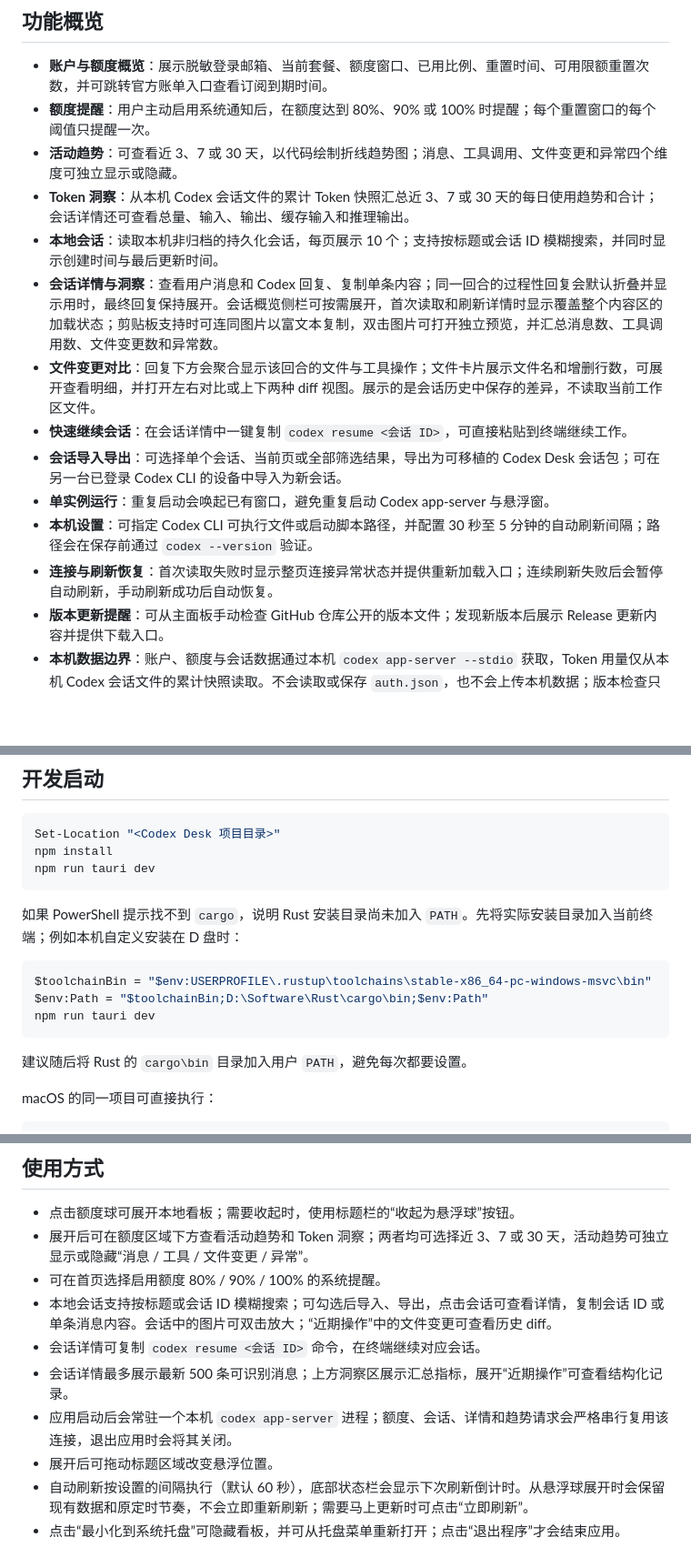
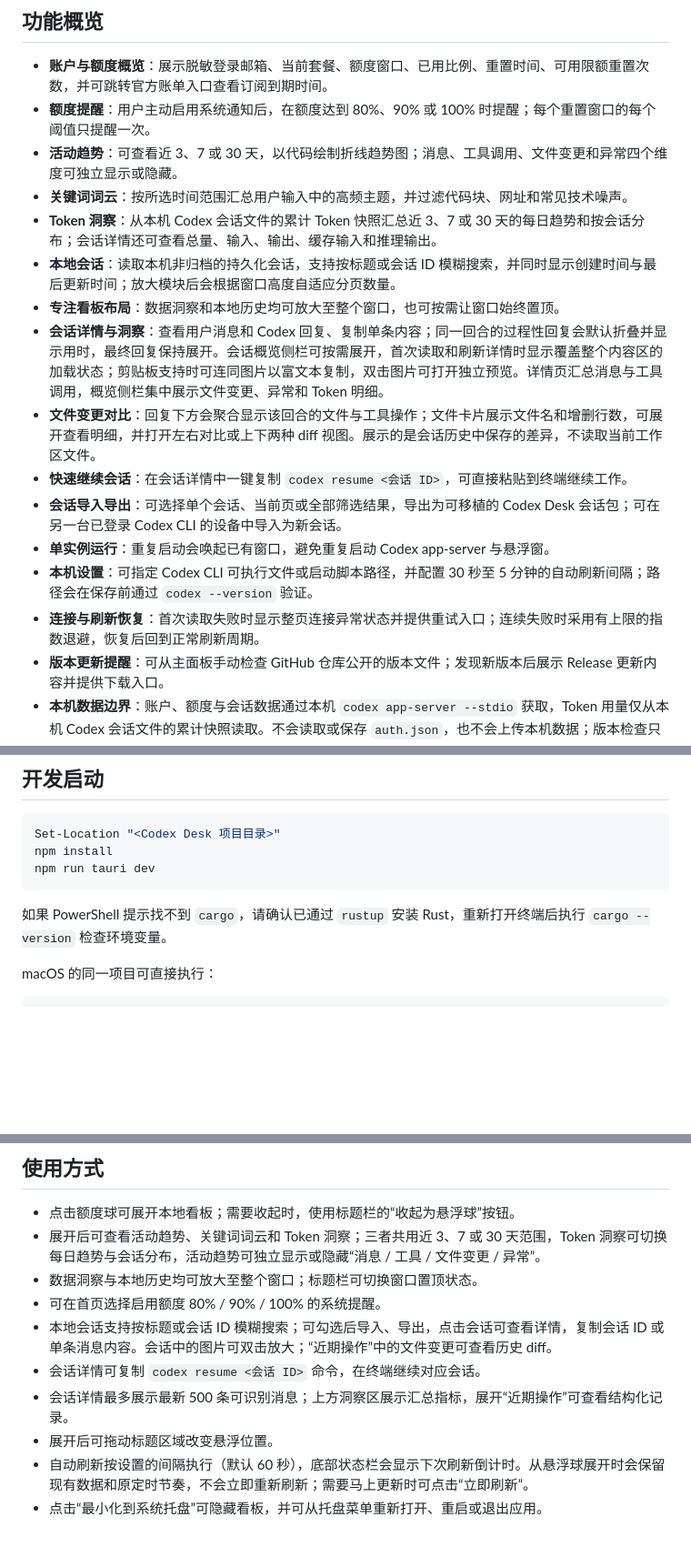
Before and after one commit to xiaotao-xiaotao/codex-desk, a Markdown page: README.zh-CN.md, 3 parts joined by grey strips. Shown at 91% size. Rendered like a GitHub page; blank space fills up the shorter version.

````diff
--- a/README.zh-CN.md
+++ b/README.zh-CN.md
@@ -69,15 +69,17 @@ Codex Desk 是一个隐私优先的 Codex CLI 桌面控制台：在桌面悬浮
 - **账户与额度概览**：展示脱敏登录邮箱、当前套餐、额度窗口、已用比例、重置时间、可用限额重置次数，并可跳转官方账单入口查看订阅到期时间。
 - **额度提醒**：用户主动启用系统通知后，在额度达到 80%、90% 或 100% 时提醒；每个重置窗口的每个阈值只提醒一次。
 - **活动趋势**：可查看近 3、7 或 30 天，以代码绘制折线趋势图；消息、工具调用、文件变更和异常四个维度可独立显示或隐藏。
-- **Token 洞察**：从本机 Codex 会话文件的累计 Token 快照汇总近 3、7 或 30 天的每日使用趋势和合计；会话详情还可查看总量、输入、输出、缓存输入和推理输出。
-- **本地会话**：读取本机非归档的持久化会话，每页展示 10 个；支持按标题或会话 ID 模糊搜索，并同时显示创建时间与最后更新时间。
-- **会话详情与洞察**：查看用户消息和 Codex 回复、复制单条内容；同一回合的过程性回复会默认折叠并显示用时，最终回复保持展开。会话概览侧栏可按需展开，首次读取和刷新详情时显示覆盖整个内容区的加载状态；剪贴板支持时可连同图片以富文本复制，双击图片可打开独立预览，并汇总消息数、工具调用数、文件变更数和异常数。
+- **关键词词云**：按所选时间范围汇总用户输入中的高频主题，并过滤代码块、网址和常见技术噪声。
+- **Token 洞察**：从本机 Codex 会话文件的累计 Token 快照汇总近 3、7 或 30 天的每日趋势和按会话分布；会话详情还可查看总量、输入、输出、缓存输入和推理输出。
+- **本地会话**：读取本机非归档的持久化会话，支持按标题或会话 ID 模糊搜索，并同时显示创建时间与最后更新时间；放大模块后会根据窗口高度自适应分页数量。
+- **专注看板布局**：数据洞察和本地历史均可放大至整个窗口，也可按需让窗口始终置顶。
+- **会话详情与洞察**：查看用户消息和 Codex 回复、复制单条内容；同一回合的过程性回复会默认折叠并显示用时，最终回复保持展开。会话概览侧栏可按需展开，首次读取和刷新详情时显示覆盖整个内容区的加载状态；剪贴板支持时可连同图片以富文本复制，双击图片可打开独立预览。详情页汇总消息与工具调用，概览侧栏集中展示文件变更、异常和 Token 明细。
 - **文件变更对比**：回复下方会聚合显示该回合的文件与工具操作；文件卡片展示文件名和增删行数，可展开查看明细，并打开左右对比或上下两种 diff 视图。展示的是会话历史中保存的差异，不读取当前工作区文件。
 - **快速继续会话**：在会话详情中一键复制 `codex resume <会话 ID>`，可直接粘贴到终端继续工作。
 - **会话导入导出**：可选择单个会话、当前页或全部筛选结果，导出为可移植的 Codex Desk 会话包；可在另一台已登录 Codex CLI 的设备中导入为新会话。
 - **单实例运行**：重复启动会唤起已有窗口，避免重复启动 Codex app-server 与悬浮窗。
 - **本机设置**：可指定 Codex CLI 可执行文件或启动脚本路径，并配置 30 秒至 5 分钟的自动刷新间隔；路径会在保存前通过 `codex --version` 验证。
-- **连接与刷新恢复**：首次读取失败时显示整页连接异常状态并提供重新加载入口；连续刷新失败后会暂停自动刷新，手动刷新成功后自动恢复。
+- **连接与刷新恢复**：首次读取失败时显示整页连接异常状态并提供重试入口；连续失败时采用有上限的指数退避，恢复后回到正常刷新周期。
 - **版本更新提醒**：可从主面板手动检查 GitHub 仓库公开的版本文件；发现新版本后展示 Release 更新内容并提供下载入口。
 - **本机数据边界**：账户、额度与会话数据通过本机 `codex app-server --stdio` 获取，Token 用量仅从本机 Codex 会话文件的累计快照读取。不会读取或保存 `auth.json`，也不会上传本机数据；版本检查只向 GitHub 请求公开的版本和 Release 信息。
 
@@ -130,15 +132,7 @@ npm install
 npm run tauri dev
 ```
 
-如果 PowerShell 提示找不到 `cargo`，说明 Rust 安装目录尚未加入 `PATH`。先将实际安装目录加入当前终端；例如本机自定义安装在 D 盘时：
-
-```powershell
-$toolchainBin = "$env:USERPROFILE\.rustup\toolchains\stable-x86_64-pc-windows-msvc\bin"
-$env:Path = "$toolchainBin;D:\Software\Rust\cargo\bin;$env:Path"
-npm run tauri dev
-```
-
-建议随后将 Rust 的 `cargo\bin` 目录加入用户 `PATH`，避免每次都要设置。
+如果 PowerShell 提示找不到 `cargo`，请确认已通过 `rustup` 安装 Rust，重新打开终端后执行 `cargo --version` 检查环境变量。
 
 macOS 的同一项目可直接执行：
 
@@ -161,12 +155,12 @@ npm run tauri build
 ## 使用方式
 
 - 点击额度球可展开本地看板；需要收起时，使用标题栏的“收起为悬浮球”按钮。
-- 展开后可在额度区域下方查看活动趋势和 Token 洞察；两者均可选择近 3、7 或 30 天，活动趋势可独立显示或隐藏“消息 / 工具 / 文件变更 / 异常”。
+- 展开后可查看活动趋势、关键词词云和 Token 洞察；三者共用近 3、7 或 30 天范围，Token 洞察可切换每日趋势与会话分布，活动趋势可独立显示或隐藏“消息 / 工具 / 文件变更 / 异常”。
+- 数据洞察与本地历史均可放大至整个窗口；标题栏可切换窗口置顶状态。
 - 可在首页选择启用额度 80% / 90% / 100% 的系统提醒。
 - 本地会话支持按标题或会话 ID 模糊搜索；可勾选后导入、导出，点击会话可查看详情，复制会话 ID 或单条消息内容。会话中的图片可双击放大；“近期操作”中的文件变更可查看历史 diff。
 - 会话详情可复制 `codex resume <会话 ID>` 命令，在终端继续对应会话。
 - 会话详情最多展示最新 500 条可识别消息；上方洞察区展示汇总指标，展开“近期操作”可查看结构化记录。
-- 应用启动后会常驻一个本机 `codex app-server` 进程；额度、会话、详情和趋势请求会严格串行复用该连接，退出应用时会将其关闭。
 - 展开后可拖动标题区域改变悬浮位置。
 - 自动刷新按设置的间隔执行（默认 60 秒），底部状态栏会显示下次刷新倒计时。从悬浮球展开时会保留现有数据和原定时节奏，不会立即重新刷新；需要马上更新时可点击“立即刷新”。
-- 点击“最小化到系统托盘”可隐藏看板，并可从托盘菜单重新打开；点击“退出程序”才会结束应用。
+- 点击“最小化到系统托盘”可隐藏看板，并可从托盘菜单重新打开、重启或退出应用。
````
Also changed, not shown: other parts of README.zh-CN.md (+2 -2 lines), README.md (+10 -7 lines), docs/screenshots/social-preview-1280x640.jpg.
